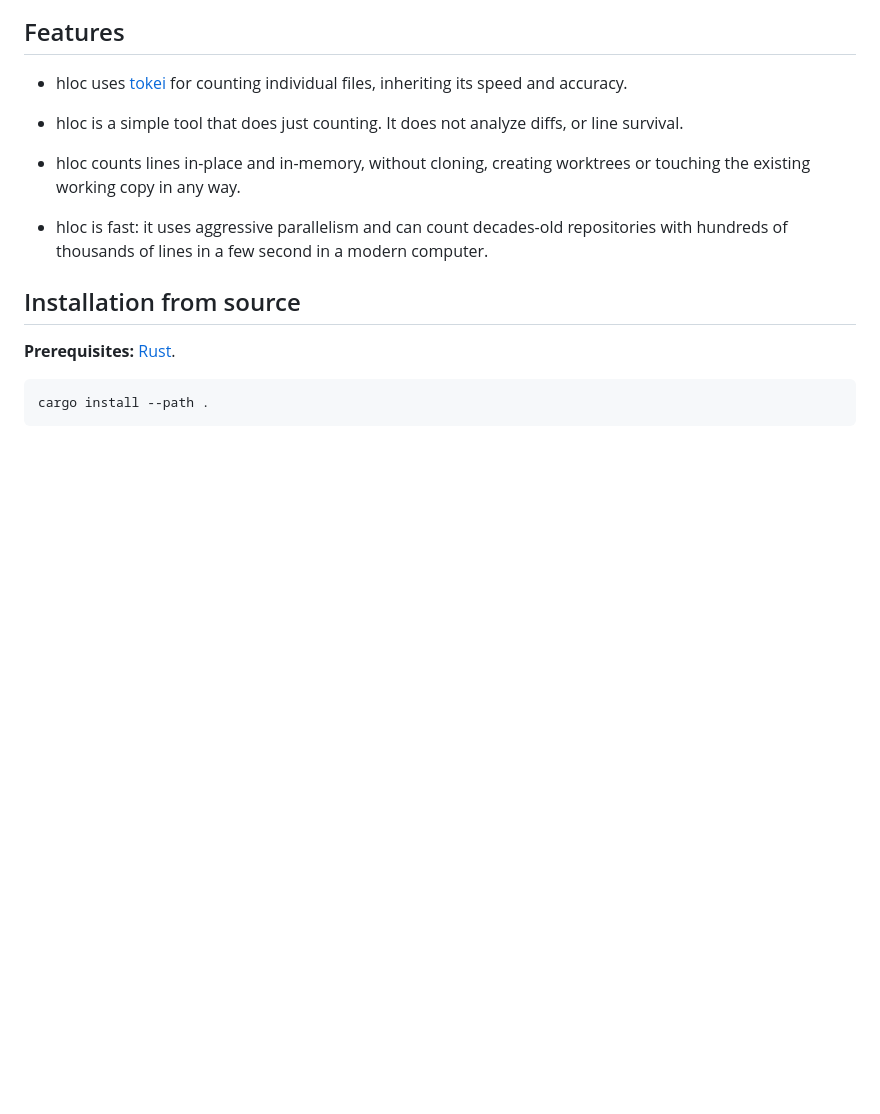
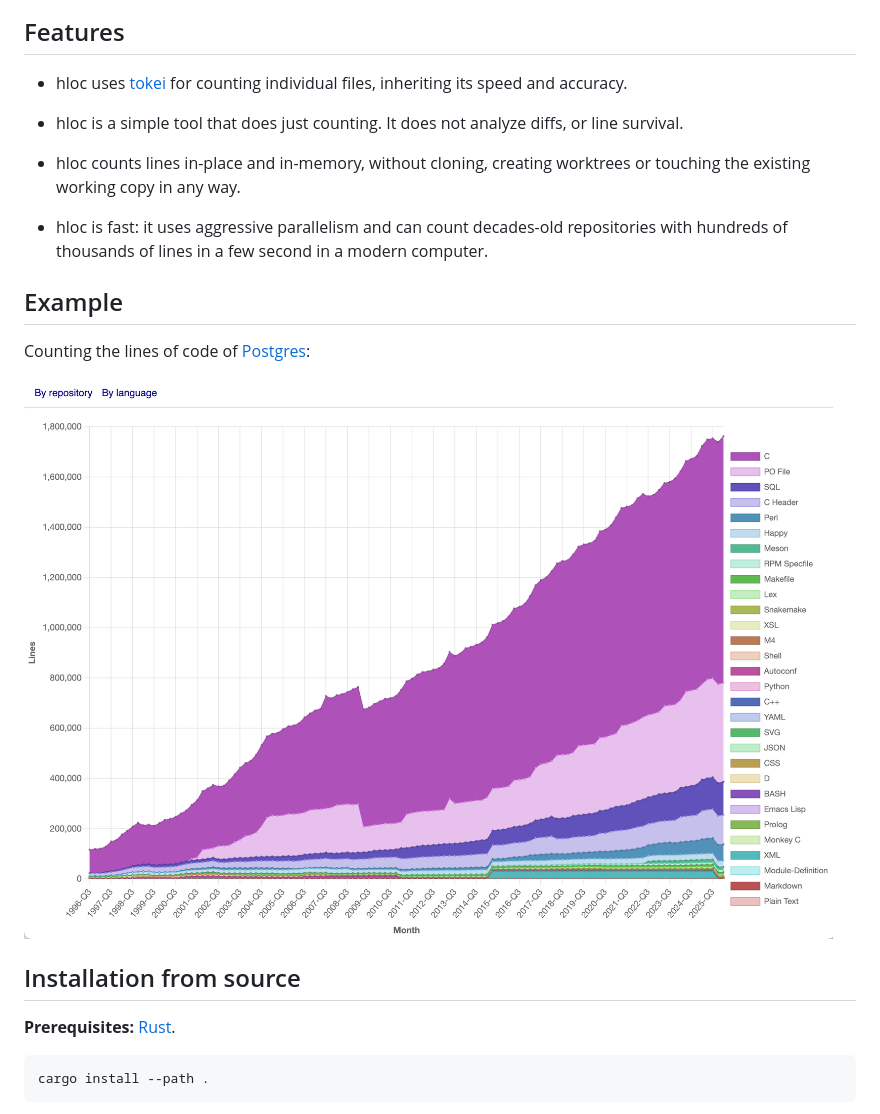
Before and after one commit to marianobarrios/hloc, a Markdown page: README.md, the part around the change. Rendered like a GitHub page; pictures changed too: postgres-loc.png (added); blank space fills up the shorter version.

Commit message:
Add example chart to README

```diff
--- a/README.md
+++ b/README.md
@@ -13,6 +13,12 @@
 - hloc counts lines in-place and in-memory, without cloning, creating worktrees or touching the existing working copy in any way.
 
 - hloc is fast: it uses aggressive parallelism and can count decades-old repositories with hundreds of thousands of lines in a few second in a modern computer.
+
+## Example
+
+Counting the lines of code of [Postgres](https://github.com/postgres/postgres):
+
+![PostgreSQL lines of code over time](postgres-loc.png)
 
 ## Installation from source
 
```
